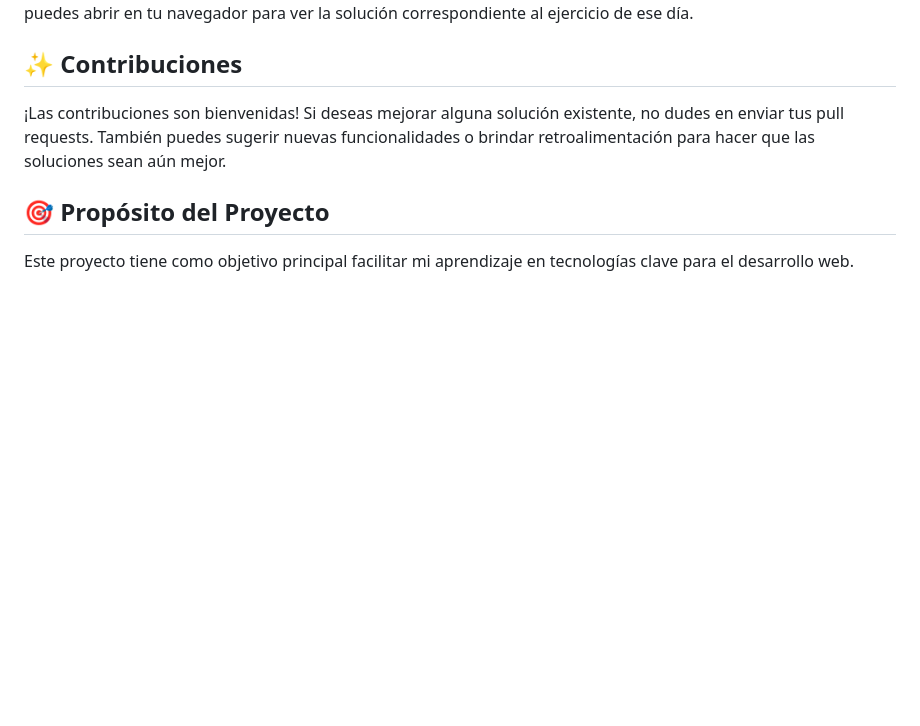
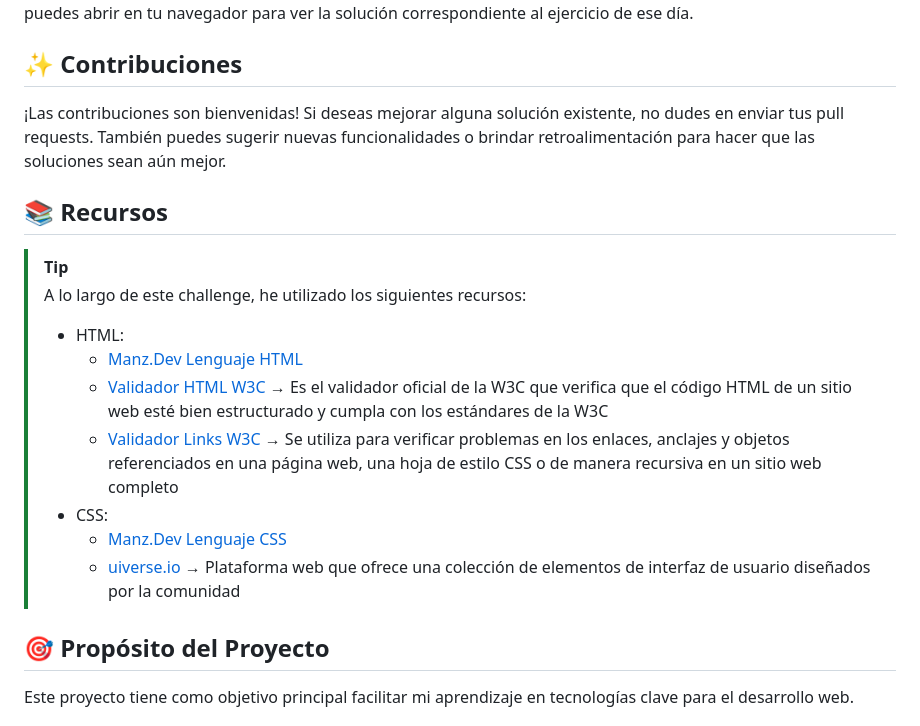
Before and after one commit to CrisCorreaS/HTML-30-day-challenge, a Markdown page: README.md, the part around the change. Rendered like a GitHub page; blank space fills up the shorter version.

```diff
--- a/README.md
+++ b/README.md
@@ -36,6 +36,17 @@ Puedes clonar este repositorio para acceder a las soluciones del desafío. Cada
 ## ✨ Contribuciones
 ¡Las contribuciones son bienvenidas! Si deseas mejorar alguna solución existente, no dudes en enviar tus pull requests. También puedes sugerir nuevas funcionalidades o brindar retroalimentación para hacer que las soluciones sean aún mejor.
 
+## 📚 Recursos
+> [!TIP]
+> A lo largo de este challenge, he utilizado los siguientes recursos:
+> - HTML:
+>    - [Manz.Dev Lenguaje HTML](https://lenguajehtml.com/html/)
+>    - [Validador HTML W3C](https://validator.w3.org/) → Es el validador oficial de la W3C que verifica que el código HTML de un sitio web esté bien estructurado y cumpla con los estándares de la W3C
+>    - [Validador Links W3C](https://validator.w3.org/checklink) → Se utiliza para verificar problemas en los enlaces, anclajes y objetos referenciados en una página web, una hoja de estilo CSS o de manera recursiva en un sitio web completo
+> - CSS:
+>    - [Manz.Dev Lenguaje CSS](https://lenguajecss.com/css/)
+>    - [uiverse.io](https://uiverse.io/elements) → Plataforma web que ofrece una colección de elementos de interfaz de usuario diseñados por la comunidad
+
 ## 🎯 Propósito del Proyecto
 Este proyecto tiene como objetivo principal facilitar mi aprendizaje en tecnologías clave para el desarrollo web.
 
```
